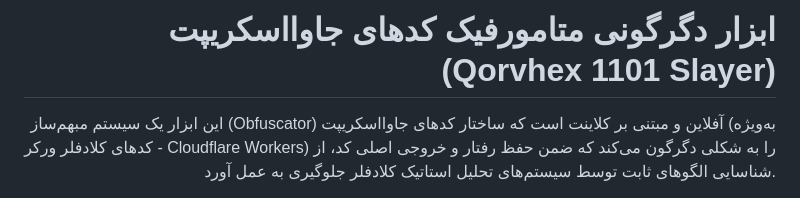
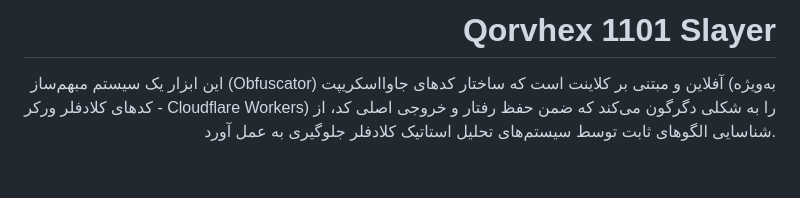
Before and after one commit to Qorvhex/1101-Slayer, a Markdown page: README.md, the part around the change. Rendered like a GitHub page; blank space fills up the shorter version.

```diff
--- a/README.md
+++ b/README.md
@@ -1,6 +1,6 @@
 <div dir="rtl" align="right">
 
-# ابزار دگرگونی متامورفیک کدهای جاوااسکریپت (Qorvhex 1101 Slayer)
+# Qorvhex 1101 Slayer
 
 این ابزار یک سیستم مبهم‌ساز (Obfuscator) آفلاین و مبتنی بر کلاینت است که ساختار کدهای جاوااسکریپت (به‌ویژه کدهای کلادفلر ورکر - Cloudflare Workers) را به شکلی دگرگون می‌کند که ضمن حفظ رفتار و خروجی اصلی کد، از شناسایی الگوهای ثابت توسط سیستم‌های تحلیل استاتیک کلادفلر جلوگیری به عمل آورد.
 
```
